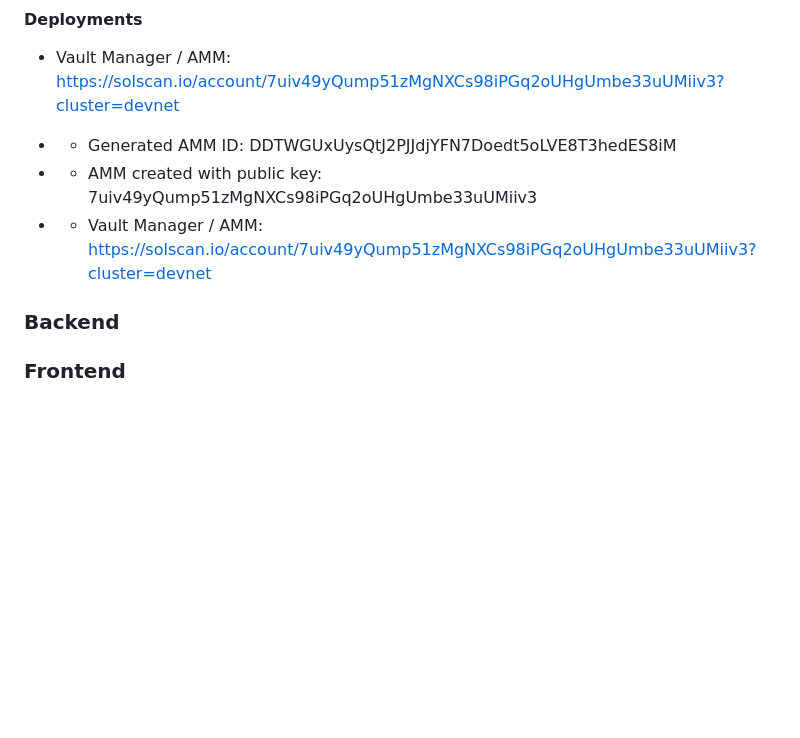
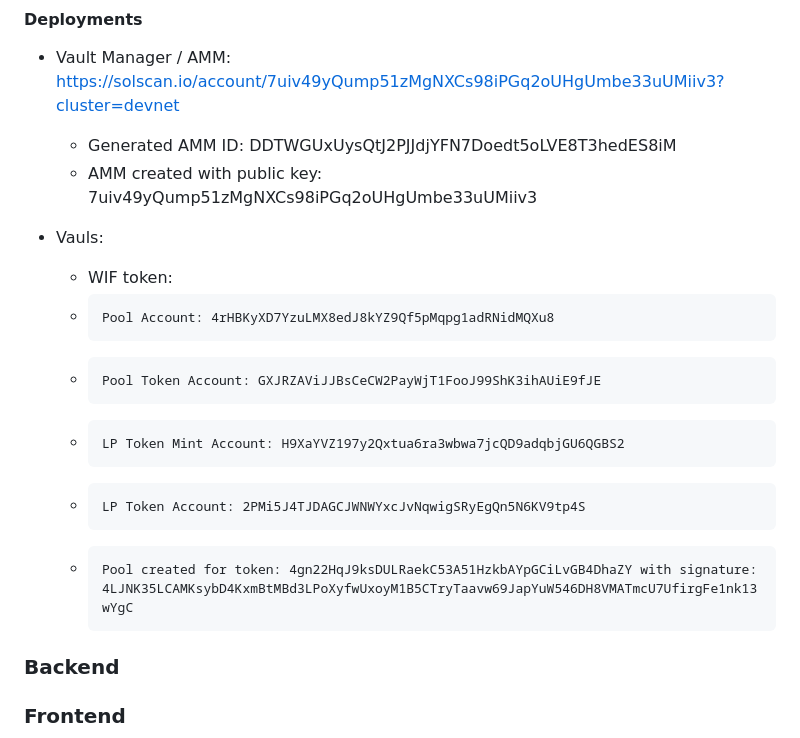
Before and after one commit to MemeArenaLabs/MemeArena, a Markdown page: README.md, the part around the change. GitHub-like rendering; blank space fills up the shorter version.

```diff
--- a/README.md
+++ b/README.md
@@ -29,10 +29,17 @@ anchor version: anchor-cli 0.30.1
 #### Deployments
 
 - Vault Manager / AMM: https://solscan.io/account/7uiv49yQump51zMgNXCs98iPGq2oUHgUmbe33uUMiiv3?cluster=devnet
-- -    Generated AMM ID: DDTWGUxUysQtJ2PJJdjYFN7Doedt5oLVE8T3hedES8iM
-- -   AMM created with public key: 7uiv49yQump51zMgNXCs98iPGq2oUHgUmbe33uUMiiv3
+  - Generated AMM ID: DDTWGUxUysQtJ2PJJdjYFN7Doedt5oLVE8T3hedES8iM
+  - AMM created with public key: 7uiv49yQump51zMgNXCs98iPGq2oUHgUmbe33uUMiiv3
 
-- - Vault Manager / AMM: https://solscan.io/account/7uiv49yQump51zMgNXCs98iPGq2oUHgUmbe33uUMiiv3?cluster=devnet
+- Vauls:
+  - WIF token:
+  -     Pool Account: 4rHBKyXD7YzuLMX8edJ8kYZ9Qf5pMqpg1adRNidMQXu8
+  -     Pool Token Account: GXJRZAViJJBsCeCW2PayWjT1FooJ99ShK3ihAUiE9fJE
+  -     LP Token Mint Account: H9XaYVZ197y2Qxtua6ra3wbwa7jcQD9adqbjGU6QGBS2
+  -     LP Token Account: 2PMi5J4TJDAGCJWNWYxcJvNqwigSRyEgQn5N6KV9tp4S
+  -     Pool created for token: 4gn22HqJ9ksDULRaekC53A51HzkbAYpGCiLvGB4DhaZY with signature: 4LJNK35LCAMKsybD4KxmBtMBd3LPoXyfwUxoyM1B5CTryTaavw69JapYuW546DH8VMATmcU7UfirgFe1nk13wYgC
+
 
 
 
```
